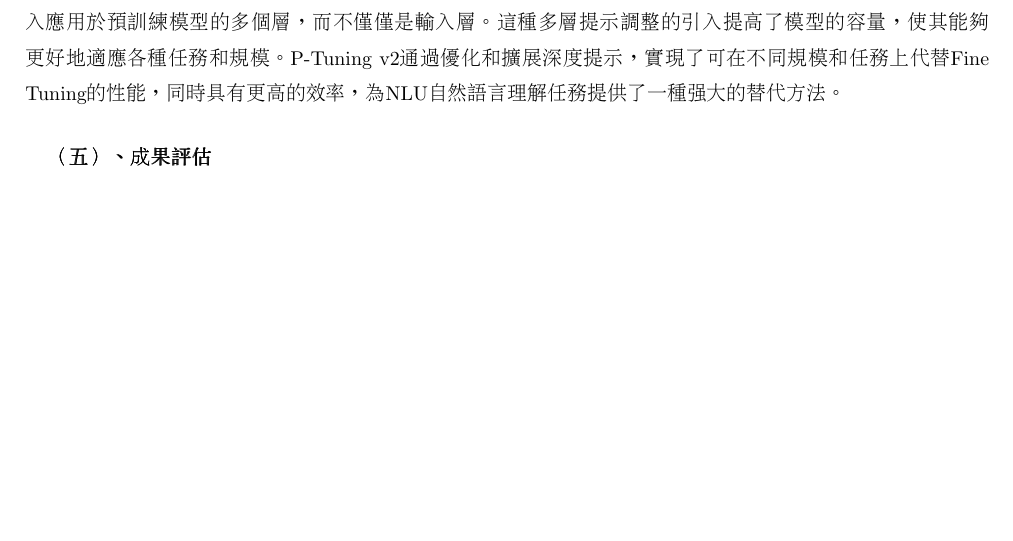
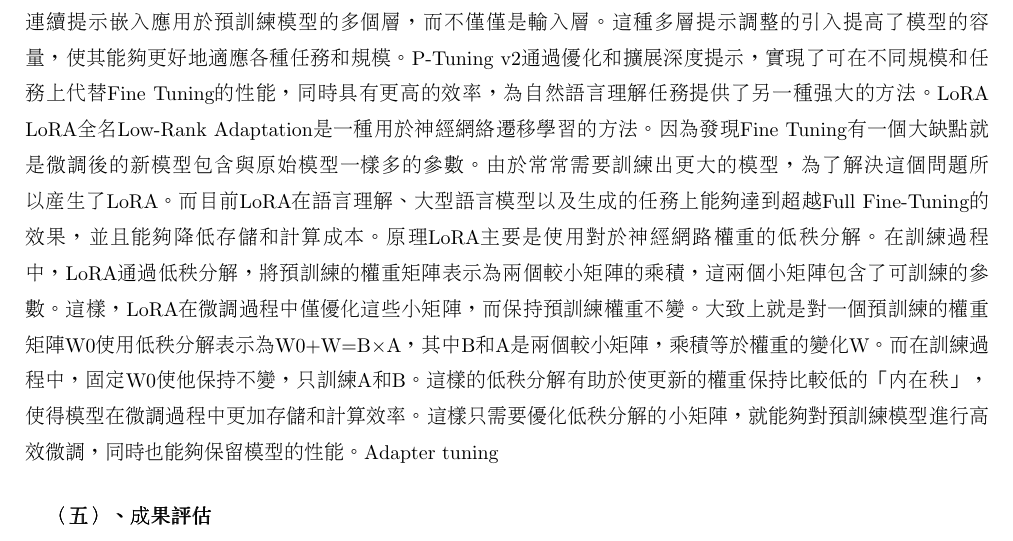
Before and after one commit to lsjle/2024-science-fair, a LaTeX document (main.tex): part of page 6 of 11, cut so that both start at the same text, the shorter picture padded with empty space. Compiled offline with pdfLaTeX.

Commit message:
Update main.tex
Signed-off-by: JustinLin0121 <157280507+JustinLin0121@users.noreply.github.com>

```diff
--- a/main.tex
+++ b/main.tex
@@ -142,11 +142,17 @@
 	\textbf{評估及驗證}：微調完畢後的模型要經過一些評估，以確認微調是否成功。常見方法如本次研究中使用的圖靈測驗。
 	現在市面上有很多種類的微調器，我們找出了現在市面上較為重要的三種並比較了它們的優缺之後使用了P-Tuning v2。
 	介紹
-	P-Tuning v2
+P-Tuning v2
 P-Tuning v2是針對NLU的微調方法。因為發現雖然在大型的模型上提示微調能夠媲美Fine Tuning，但是在中等模型上提示微調的性能遠遠不及Fine Tuning。所以為了改善這個問題P-Tuning v2在提示微調的基礎上加入深度提示微調來使P-Tuning v2能夠作為NLU普遍適用的微調方案。目前P-Tuning v2能夠與Fine Tuning媲美的同時也大大減少了需要改變的參數，只需要調整約0.1%的參數。
 原理
 P-Tuning v2使用了連續提示的方法來優化，大致上就是在預訓練模型的輸入中引入可以訓練的嵌入，來用於任務的微調。與以前的提示微調方法不同，P-Tuning v2使用了深度提示微調，就是將連續提示應用於預訓練模型的很多個層，而不僅僅在輸入層。並且P-Tuning v2在不同規模的預訓練模型上都表現出色。它通過優化深度提示微調，使其在小規模模型和大規模模型上都能達到媲美Fine Tuning的性能，為不同任務提供了通用的解決方案。而且P-Tuning v2相對於Fine Tuning具有更高的參數效率。它僅調整微調參數的很小比例，從而減少了訓練時間、內存成本和每個任務的儲存成本。最後P-Tuning v2與先前的方法不同，P-Tuning v2將連續提示嵌入應用於預訓練模型的多個層，而不僅僅是輸入層。這種多層提示調整的引入提高了模型的容量，使其能夠更好地適應各種任務和規模。
-P-Tuning v2通過優化和擴展深度提示，實現了可在不同規模和任務上代替Fine Tuning的性能，同時具有更高的效率，為NLU自然語言理解任務提供了一種強大的替代方法。
+P-Tuning v2通過優化和擴展深度提示，實現了可在不同規模和任務上代替Fine Tuning的性能，同時具有更高的效率，為自然語言理解任務提供了另一種強大的方法。
+LoRA
+LoRA全名Low-Rank Adaptation是一種用於神經網絡遷移學習的方法。因為發現Fine Tuning有一個大缺點就是微調後的新模型包含與原始模型一樣多的參數。由於常常需要訓練出更大的模型，為了解決這個問題所以產生了LoRA。而目前LoRA在語言理解、大型語言模型以及生成的任務上能夠達到超越Full Fine-Tuning的效果，並且能夠降低存儲和計算成本。
+原理
+LoRA主要是使用對於神經網路權重的低秩分解。在訓練過程中，LoRA通過低秩分解，將預訓練的權重矩陣表示為兩個較小矩陣的乘積，這兩個小矩陣包含了可訓練的參數。這樣，LoRA在微調過程中僅優化這些小矩陣，而保持預訓練權重不變。大致上就是對一個預訓練的權重矩陣W0使用低秩分解表示為W0+∆W=B×A，其中B和A是兩個較小矩陣，乘積等於權重的變化∆W。而在訓練過程中，固定W0使他保持不變，只訓練A和B。這樣的低秩分解有助於使更新的權重保持比較低的「內在秩」，使得模型在微調過程中更加存儲和計算效率。這樣只需要優化低秩分解的小矩陣，就能夠對預訓練模型進行高效微調，同時也能夠保留模型的性能。
+Adapter tuning
+
 
 
 
```
